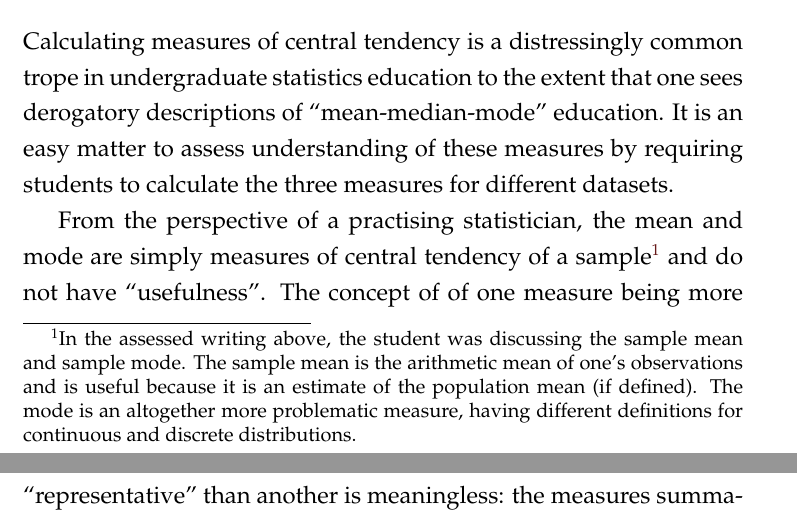
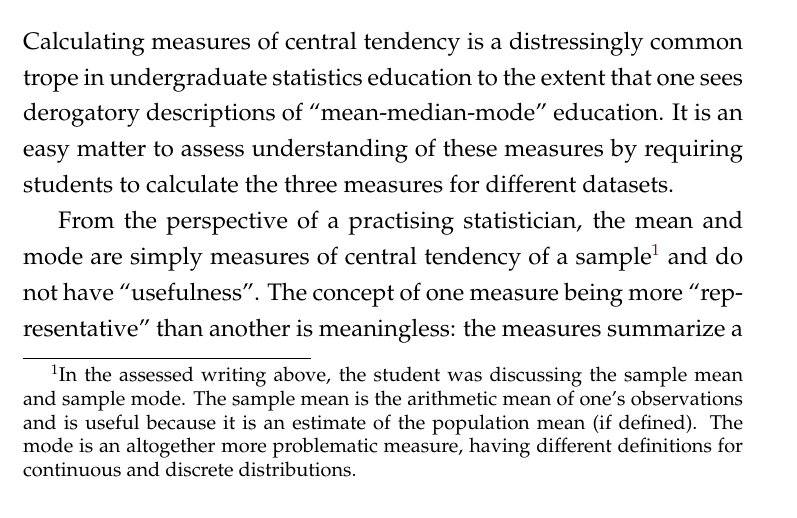
Before and after one commit to RobinHankin/thesis, a LaTeX thesis (main.tex, which reads chapters/chapter6.tex): two parts of pages 61 and 62 of 82 before the commit and part of page 61 of 82 after it, the two joined at a grey line, cut so that both start at the same text. Compiled offline with pdfLaTeX.

Commit message:
fixes #170 fixes #58

```diff
--- a/chapters/chapter6.tex
+++ b/chapters/chapter6.tex
@@ -430,7 +430,7 @@ are simply measures of central tendency of a sample\footnote{In the
   population mean (if defined).  The mode is an altogether more
   problematic measure, having different definitions for continuous and
   discrete distributions.} and do not have \dquote{usefulness}.  The
-concept of of one measure being more \dquote{representative} than
+concept of one measure being more \dquote{representative} than
 another is meaningless: the measures summarize a sample in different
 ways and illustrate different aspects of the sample.  The situation is
 analogous to an engineer asking whether the radius is more
```
